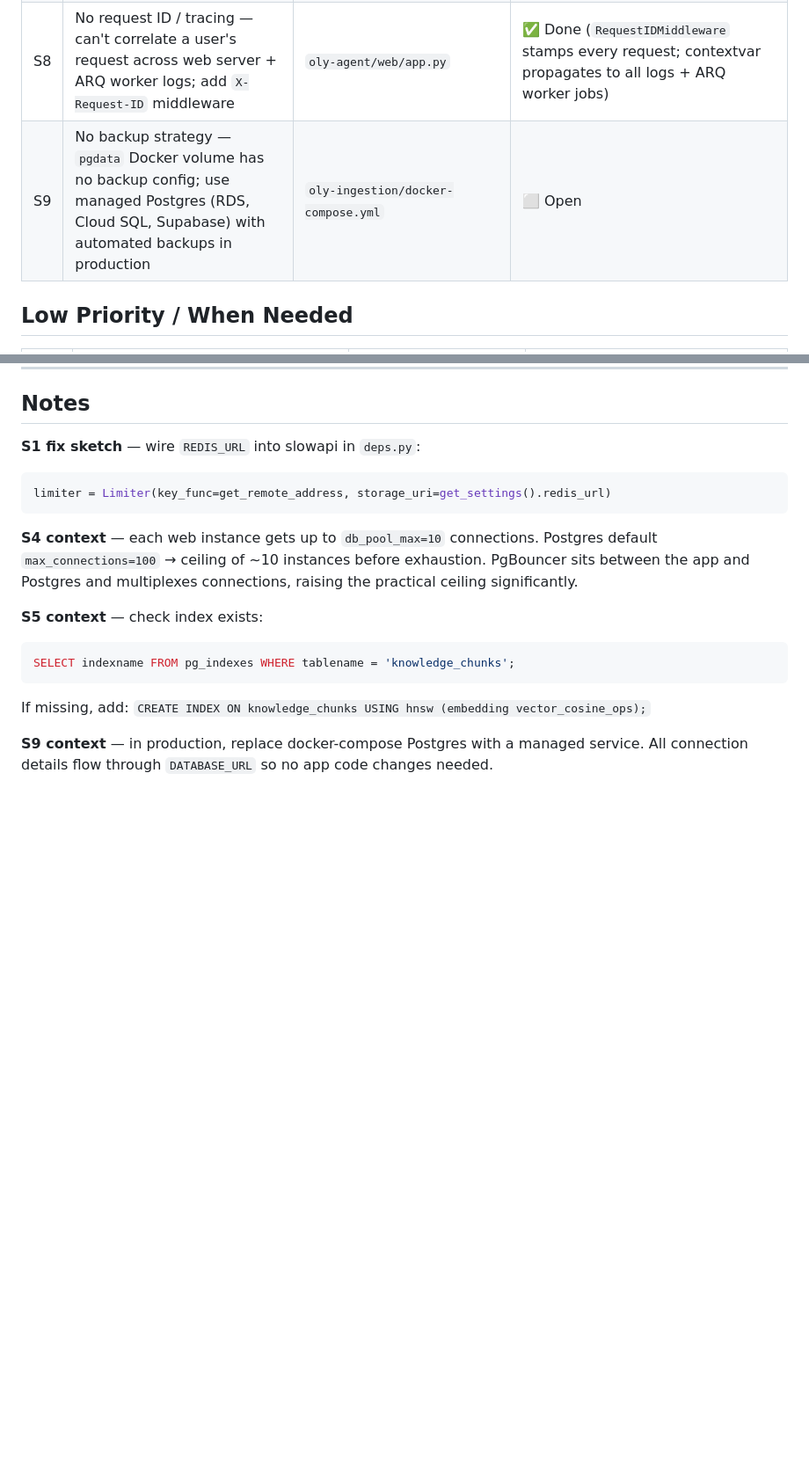
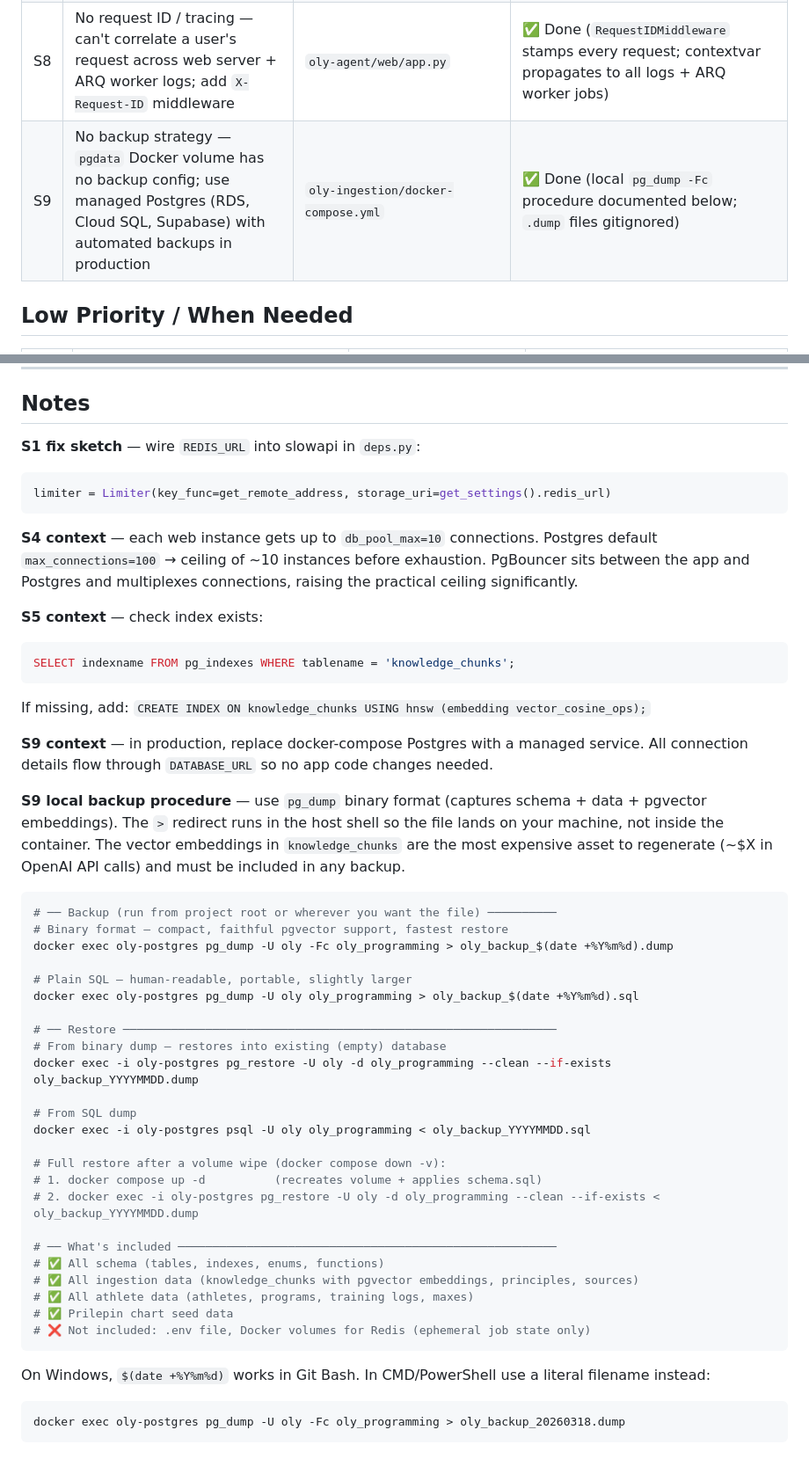
Before and after one commit to dcmshi/oly-program-generator, a Markdown page: SCALING.md, 2 parts joined by grey strips. Shown at 88% size. Drawn GitHub-style; blank space fills up the shorter version.

Commit message:
docs: mark S9 done — document local pg_dump backup procedure
Adds pg_dump commands (binary + SQL formats), restore steps including
post-volume-wipe recovery, and a summary of what is/isn't captured.
.dump files already gitignored.

Co-Authored-By: Claude Sonnet 4.6 <noreply@anthropic.com>

````diff
--- a/SCALING.md
+++ b/SCALING.md
@@ -26,7 +26,7 @@ Identified during pre-deployment architecture review (2026-03-16).
 | S6 | No database migration tooling — schema changes applied as raw SQL with no history or rollback; add Alembic | `schema.sql` / `athlete_schema.sql` | ✅ Done (Alembic in `oly-agent/migrations/`; baseline migration `0001_baseline`; `env.py` reads `DATABASE_URL` from settings; `ALEMBIC_DATABASE_URL` override for direct Postgres port) |
 | S7 | Unstructured logging — plain text logs don't integrate with aggregation tools (CloudWatch, Datadog, Loki); one `logging.config` change adds JSON output | `oly-agent/web/logging_config.py` | ✅ Done (`LOG_FORMAT=json` for prod; `text` default for dev; JSON formatter in `logging_config.py`) |
 | S8 | No request ID / tracing — can't correlate a user's request across web server + ARQ worker logs; add `X-Request-ID` middleware | `oly-agent/web/app.py` | ✅ Done (`RequestIDMiddleware` stamps every request; contextvar propagates to all logs + ARQ worker jobs) |
-| S9 | No backup strategy — `pgdata` Docker volume has no backup config; use managed Postgres (RDS, Cloud SQL, Supabase) with automated backups in production | `oly-ingestion/docker-compose.yml` | ⬜ Open |
+| S9 | No backup strategy — `pgdata` Docker volume has no backup config; use managed Postgres (RDS, Cloud SQL, Supabase) with automated backups in production | `oly-ingestion/docker-compose.yml` | ✅ Done (local `pg_dump -Fc` procedure documented below; `.dump` files gitignored) |
 
 ## Low Priority / When Needed
 
@@ -54,3 +54,37 @@ SELECT indexname FROM pg_indexes WHERE tablename = 'knowledge_chunks';
 If missing, add: `CREATE INDEX ON knowledge_chunks USING hnsw (embedding vector_cosine_ops);`
 
 **S9 context** — in production, replace docker-compose Postgres with a managed service. All connection details flow through `DATABASE_URL` so no app code changes needed.
+
+**S9 local backup procedure** — use `pg_dump` binary format (captures schema + data + pgvector embeddings). The `>` redirect runs in the host shell so the file lands on your machine, not inside the container. The vector embeddings in `knowledge_chunks` are the most expensive asset to regenerate (~$X in OpenAI API calls) and must be included in any backup.
+
+```bash
+# ── Backup (run from project root or wherever you want the file) ──────────
+# Binary format — compact, faithful pgvector support, fastest restore
+docker exec oly-postgres pg_dump -U oly -Fc oly_programming > oly_backup_$(date +%Y%m%d).dump
+
+# Plain SQL — human-readable, portable, slightly larger
+docker exec oly-postgres pg_dump -U oly oly_programming > oly_backup_$(date +%Y%m%d).sql
+
+# ── Restore ───────────────────────────────────────────────────────────────
+# From binary dump — restores into existing (empty) database
+docker exec -i oly-postgres pg_restore -U oly -d oly_programming --clean --if-exists oly_backup_YYYYMMDD.dump
+
+# From SQL dump
+docker exec -i oly-postgres psql -U oly oly_programming < oly_backup_YYYYMMDD.sql
+
+# Full restore after a volume wipe (docker compose down -v):
+# 1. docker compose up -d          (recreates volume + applies schema.sql)
+# 2. docker exec -i oly-postgres pg_restore -U oly -d oly_programming --clean --if-exists < oly_backup_YYYYMMDD.dump
+
+# ── What's included ───────────────────────────────────────────────────────
+# ✅ All schema (tables, indexes, enums, functions)
+# ✅ All ingestion data (knowledge_chunks with pgvector embeddings, principles, sources)
+# ✅ All athlete data (athletes, programs, training logs, maxes)
+# ✅ Prilepin chart seed data
+# ❌ Not included: .env file, Docker volumes for Redis (ephemeral job state only)
+```
+
+On Windows, `$(date +%Y%m%d)` works in Git Bash. In CMD/PowerShell use a literal filename instead:
+```bash
+docker exec oly-postgres pg_dump -U oly -Fc oly_programming > oly_backup_20260318.dump
+```
````
